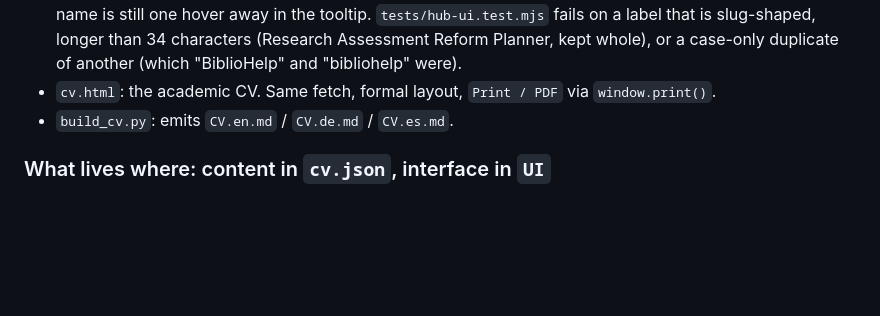
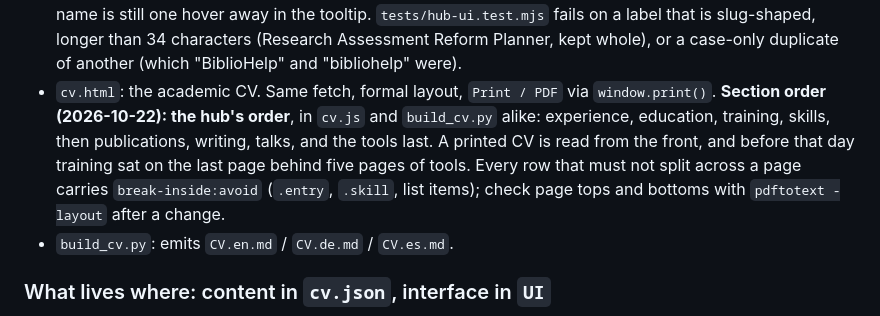
Before and after one commit to rijdho/rijdho.github.io, a Markdown page: CLAUDE.md, the part around the change. Drawn GitHub-style; blank space fills up the shorter version.

Commit message:
Document the CV section order and the print break rule

```diff
--- a/CLAUDE.md
+++ b/CLAUDE.md
@@ -30,6 +30,12 @@ vanilla JS. Part of the violet-family design system (see `../CLAUDE.md`).
   a label that is slug-shaped, longer than 34 characters (Research Assessment Reform Planner, kept whole), or a case-only duplicate of
   another (which "BiblioHelp" and "bibliohelp" were).
 - `cv.html`: the academic CV. Same fetch, formal layout, `Print / PDF` via `window.print()`.
+  **Section order (2026-10-22): the hub's order**, in `cv.js` and `build_cv.py` alike:
+  experience, education, training, skills, then publications, writing, talks, and the tools
+  last. A printed CV is read from the front, and before that day training sat on the last
+  page behind five pages of tools. Every row that must not split across a page carries
+  `break-inside:avoid` (`.entry`, `.skill`, list items); check page tops and bottoms with
+  `pdftotext -layout` after a change.
 - `build_cv.py`: emits `CV.en.md` / `CV.de.md` / `CV.es.md`.
 
 ### What lives where: content in `cv.json`, interface in `UI`
```
